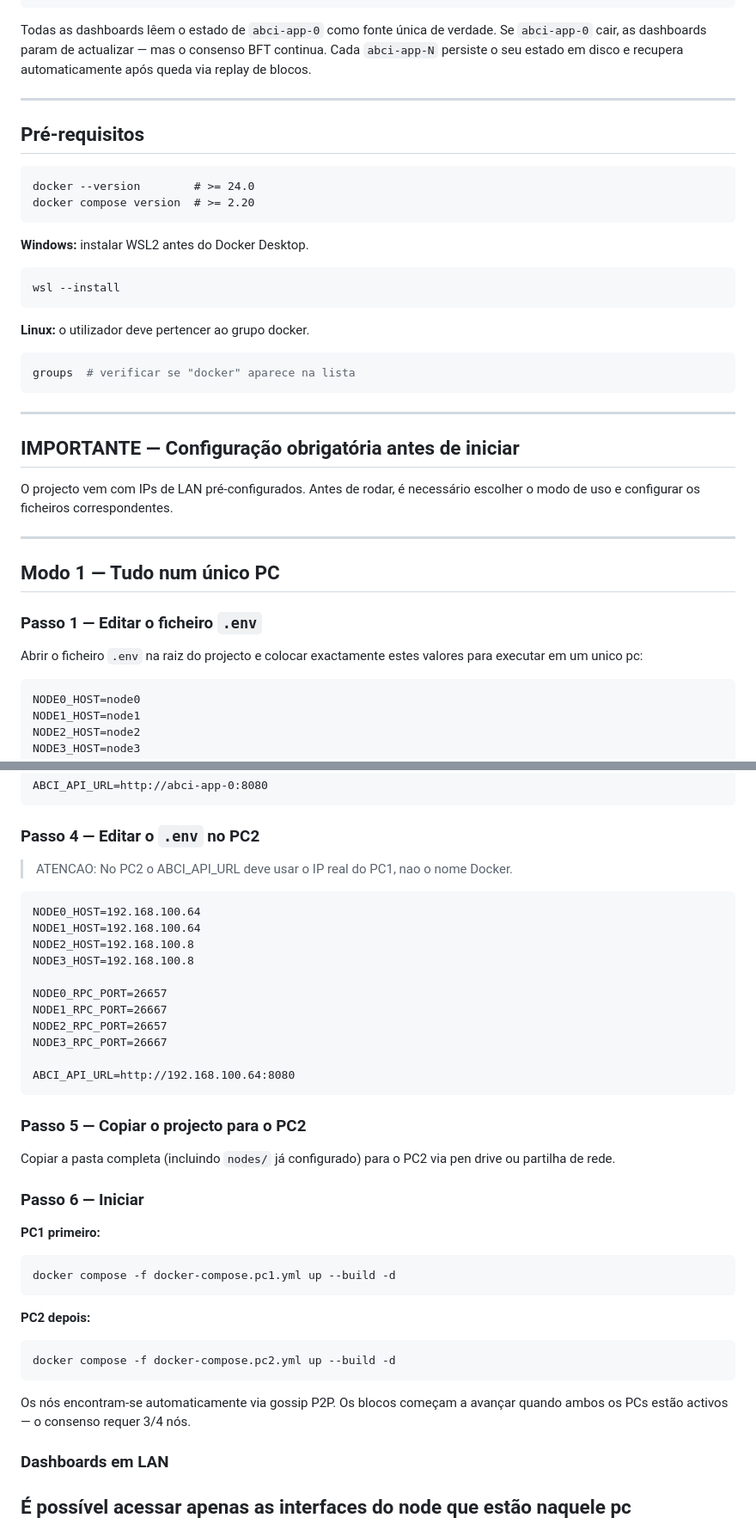
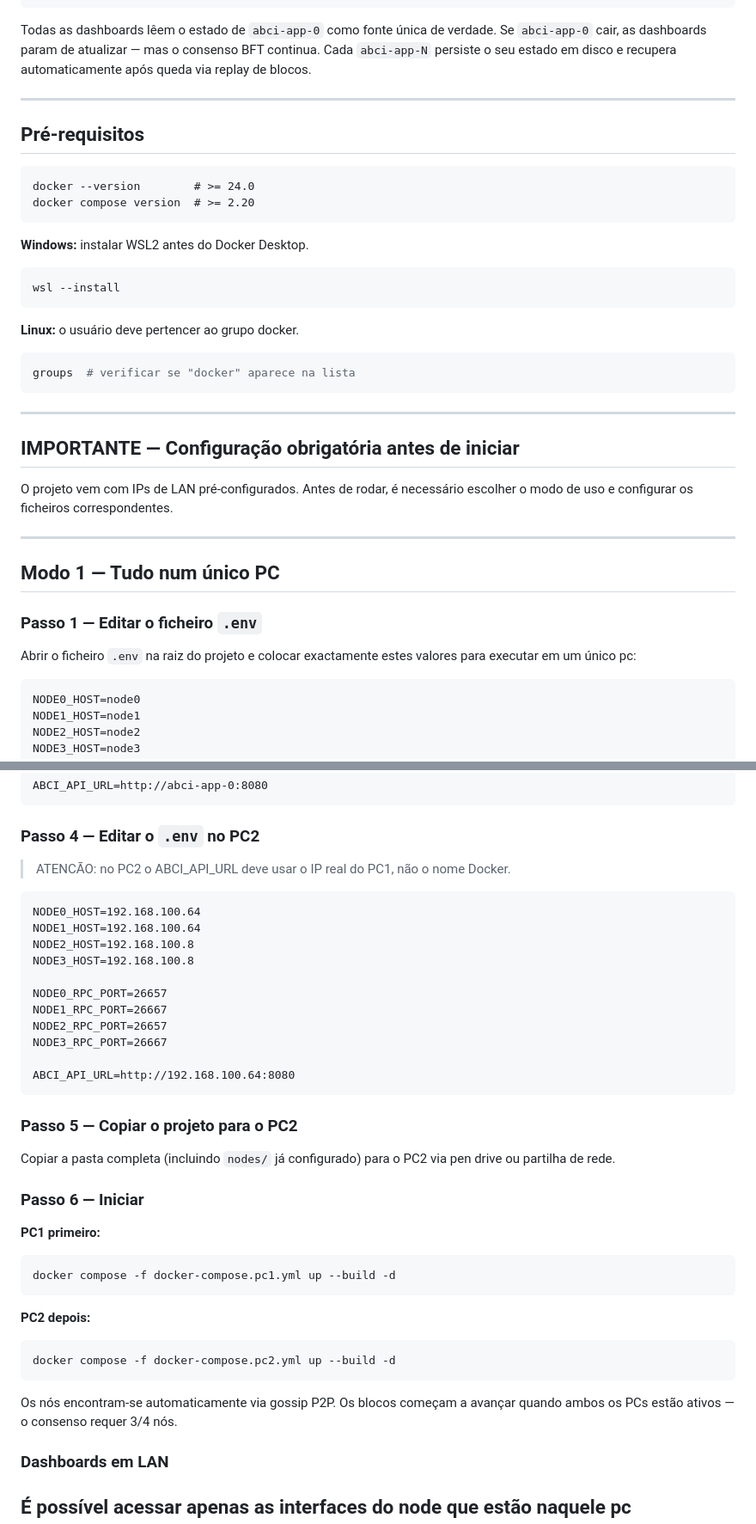
Before and after one commit to Uemersonjesus/redesPbl3, a Markdown page: README.md, 2 parts joined by grey strips. Shown at 86% size. Drawn GitHub-style.

````diff
--- a/README.md
+++ b/README.md
@@ -32,7 +32,7 @@ Byzantine Fault Tolerant distributed ledger para coordenação de frota de drone
 ```
 
 Todas as dashboards lêem o estado de `abci-app-0` como fonte única de verdade.
-Se `abci-app-0` cair, as dashboards param de actualizar — mas o consenso BFT continua.
+Se `abci-app-0` cair, as dashboards param de atualizar — mas o consenso BFT continua.
 Cada `abci-app-N` persiste o seu estado em disco e recupera automaticamente após queda via replay de blocos.
 
 ---
@@ -49,7 +49,7 @@ docker compose version  # >= 2.20
 wsl --install
 ```
 
-**Linux:** o utilizador deve pertencer ao grupo docker.
+**Linux:** o usuário deve pertencer ao grupo docker.
 ```bash
 groups  # verificar se "docker" aparece na lista
 ```
@@ -58,7 +58,7 @@ groups  # verificar se "docker" aparece na lista
 
 ## IMPORTANTE — Configuração obrigatória antes de iniciar
 
-O projecto vem com IPs de LAN pré-configurados. Antes de rodar, é necessário escolher o modo de uso e configurar os ficheiros correspondentes.
+O projeto vem com IPs de LAN pré-configurados. Antes de rodar, é necessário escolher o modo de uso e configurar os ficheiros correspondentes.
 
 ---
 
@@ -66,7 +66,7 @@ O projecto vem com IPs de LAN pré-configurados. Antes de rodar, é necessário
 
 ### Passo 1 — Editar o ficheiro `.env`
 
-Abrir o ficheiro `.env` na raiz do projecto e colocar exactamente estes valores para executar em um unico pc:
+Abrir o ficheiro `.env` na raiz do projeto e colocar exactamente estes valores para executar em um único pc:
 
 ```
 NODE0_HOST=node0
@@ -181,7 +181,7 @@ ABCI_API_URL=http://abci-app-0:8080
 
 ### Passo 4 — Editar o `.env` no PC2
 
-> ATENCAO: No PC2 o ABCI_API_URL deve usar o IP real do PC1, nao o nome Docker.
+> ATENCÃO: no PC2 o ABCI_API_URL deve usar o IP real do PC1, não o nome Docker.
 
 ```
 NODE0_HOST=192.168.100.64
@@ -197,7 +197,7 @@ NODE3_RPC_PORT=26667
 ABCI_API_URL=http://192.168.100.64:8080
 ```
 
-### Passo 5 — Copiar o projecto para o PC2
+### Passo 5 — Copiar o projeto para o PC2
 
 Copiar a pasta completa (incluindo `nodes/` já configurado) para o PC2 via pen drive ou partilha de rede.
 
@@ -213,7 +213,7 @@ docker compose -f docker-compose.pc1.yml up --build -d
 docker compose -f docker-compose.pc2.yml up --build -d
 ```
 
-Os nós encontram-se automaticamente via gossip P2P. Os blocos começam a avançar quando ambos os PCs estão activos — o consenso requer 3/4 nós.
+Os nós encontram-se automaticamente via gossip P2P. Os blocos começam a avançar quando ambos os PCs estão ativos — o consenso requer 3/4 nós.
 
 ### Dashboards em LAN
 É possível acessar apenas as interfaces do node que estão naquele pc
````
Also changed, not shown: other parts of README.md (+17 -17 lines).
